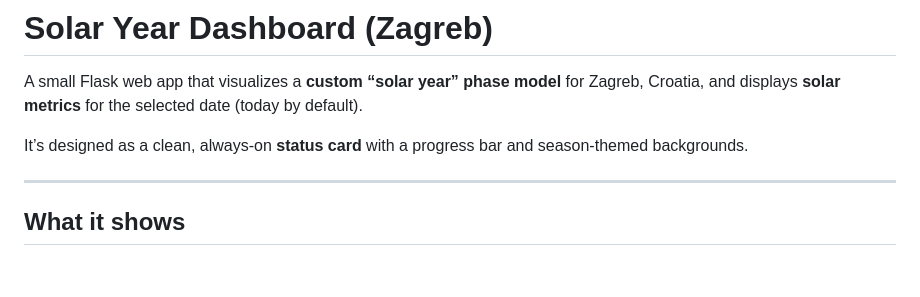
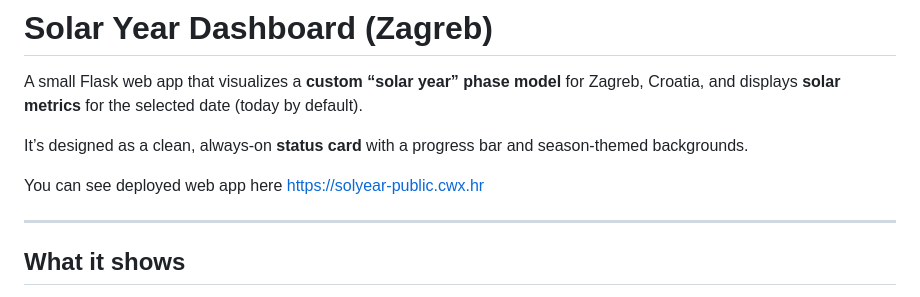
Before and after one commit to CloudWorksDEV/sol-year, a Markdown page: README.md, the part around the change. Rendered like a GitHub page; blank space fills up the shorter version.

Commit message:
Update README with deployed web app link
Added link to deployed web app in README.

```diff
--- a/README.md
+++ b/README.md
@@ -3,6 +3,8 @@
 A small Flask web app that visualizes a **custom “solar year” phase model** for Zagreb, Croatia, and displays **solar metrics** for the selected date (today by default).
 
 It’s designed as a clean, always-on **status card** with a progress bar and season-themed backgrounds.
+
+You can see deployed web app here https://solyear-public.cwx.hr
 
 ---
 
```
